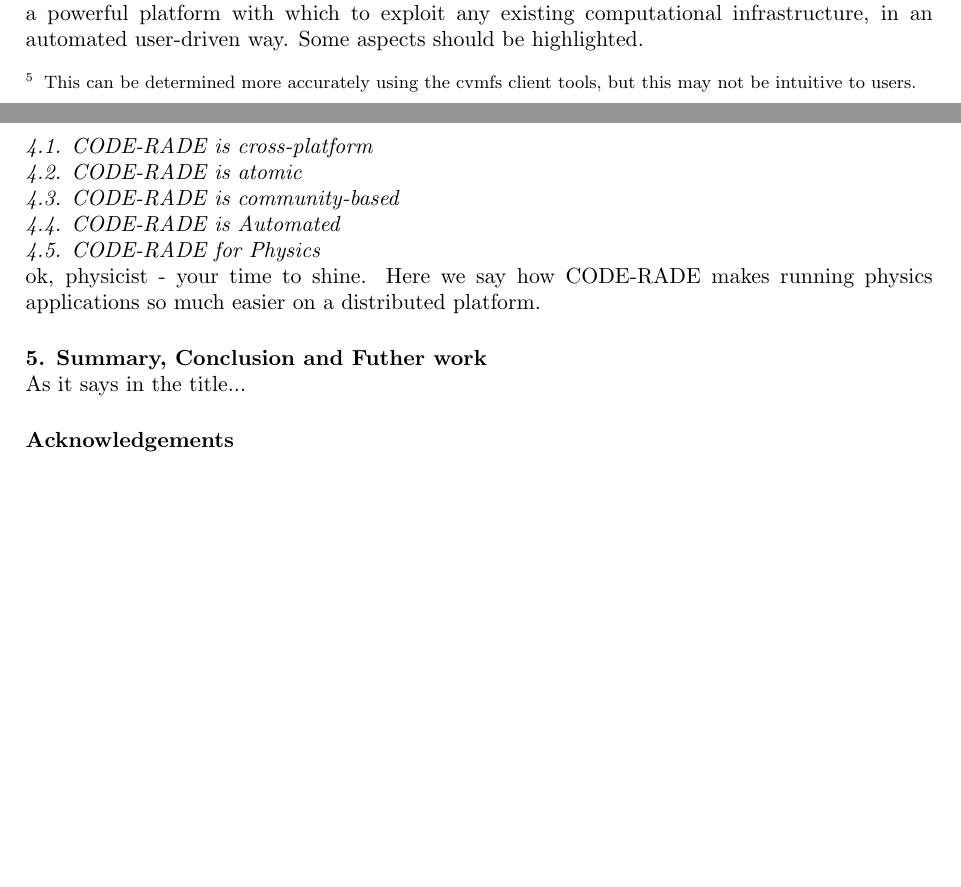
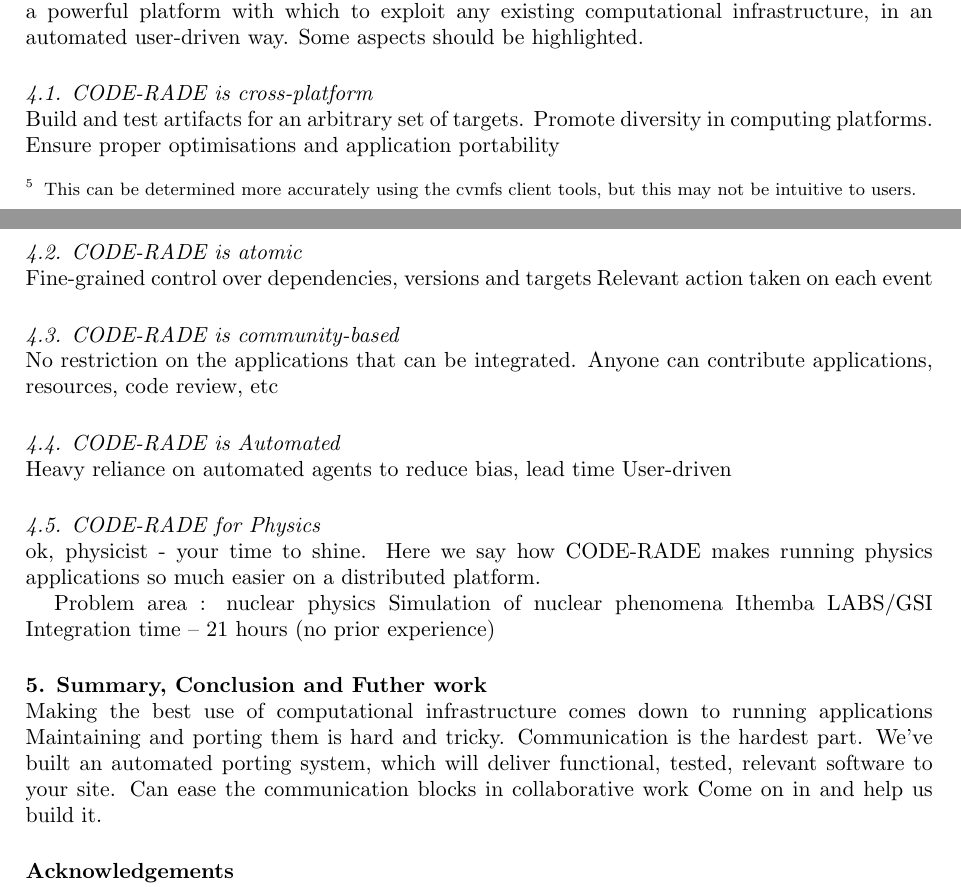
Before and after one commit to AAROC/CODE-RADE-SAIP-2016, a LaTeX document (main.tex): two parts of pages 6 and 7 of 7 before the commit and two parts of pages 6 and 7 of 8 after it, joined at a grey line, cut so that both start at the same text, the shorter picture padded with empty space. Compiled offline with pdfLaTeX.

Commit message:
added stubs for the last few sections, from the presentation

```diff
--- a/main.tex
+++ b/main.tex
@@ -149,22 +149,49 @@
 Our particular combination of existing tools (Github, Jenkins and CVMFS) has resulted in a powerful platform with which to exploit any existing computational infrastructure, in an automated user-driven way. Some aspects should be highlighted.
 
 \subsection{CODE-RADE is cross-platform}
+% TODO - explain our targets
+
+Build and test artifacts for an arbitrary set of targets.
+Promote diversity in computing platforms.
+Ensure proper optimisations and application portability
 
 \subsection{CODE-RADE is atomic}
+% TODO - every git hash is linked to a cvmfs hash. you can do reproducibilty studies and link research outputs
+
+Fine-grained control over dependencies, versions and targets
+Relevant action taken on each event
 
 \subsection{CODE-RADE is community-based}
+% TODO -
+
+No restriction on the applications that can be integrated.
+Anyone can contribute applications, resources, code review, etc
 
 \subsection{CODE-RADE is Automated}
+% TODO - write  this a bit better.
 
-
+Heavy reliance on automated agents to reduce bias, lead time
+User-driven
 
 	\subsection{CODE-RADE for Physics}
 
 	ok, physicist - your time to shine. Here we say how CODE-RADE makes running physics applications so much easier on a distributed platform.
 
+% TODO - flesh this bit out
+Problem area : nuclear physics
+Simulation of nuclear phenomena
+Ithemba LABS/GSI
+Integration time – 21 hours (no prior experience)
+
+
+
 	\section{Summary, Conclusion and Futher work}
+% TODO - write this a bit better.
 
-	As it says in the title...
+Making the best use of computational infrastructure comes down to running applications
+Maintaining and porting them is hard and tricky. Communication is the hardest part.
+We've built an automated porting system, which will deliver functional, tested, relevant software to your site. Can ease the communication blocks in collaborative work
+Come on in and help us build it.
 
 \section*{Acknowledgements}
 The authors would like to thank contributors to the project for ideas, discussion and code
```
